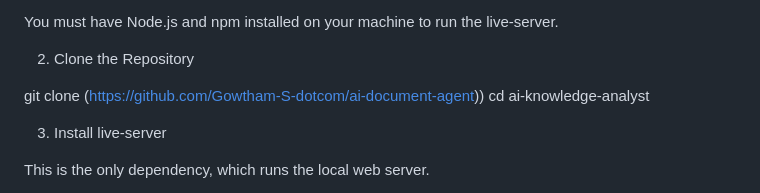
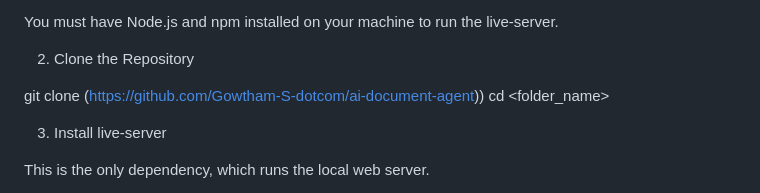
Before and after one commit to Gowtham-S-dotcom/ai-document-agent, a Markdown page: README.md, the part around the change. Drawn GitHub-style.

```diff
--- a/README.md
+++ b/README.md
@@ -81,7 +81,7 @@ You must have Node.js and npm installed on your machine to run the live-server.
 2. Clone the Repository
 
 git clone (https://github.com/Gowtham-S-dotcom/ai-document-agent))
-cd ai-knowledge-analyst
+cd <folder_name>
 
 
 3. Install live-server
```
